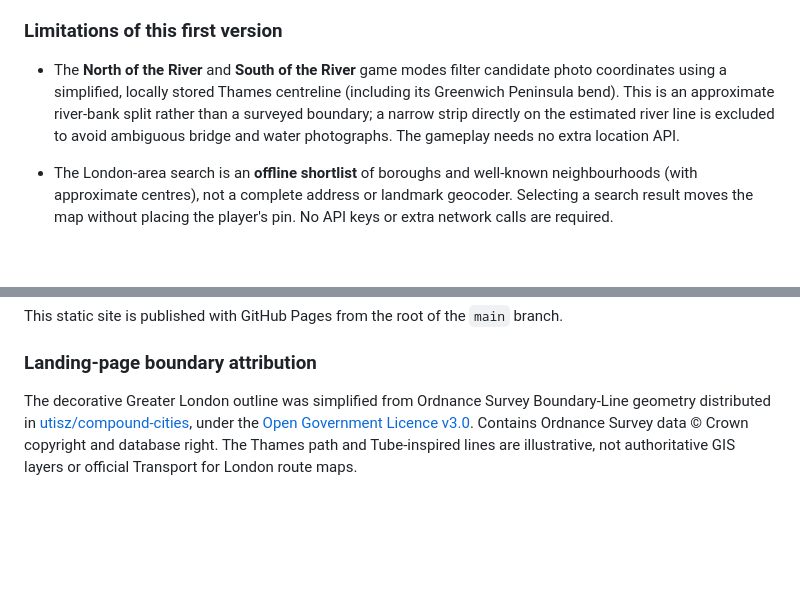
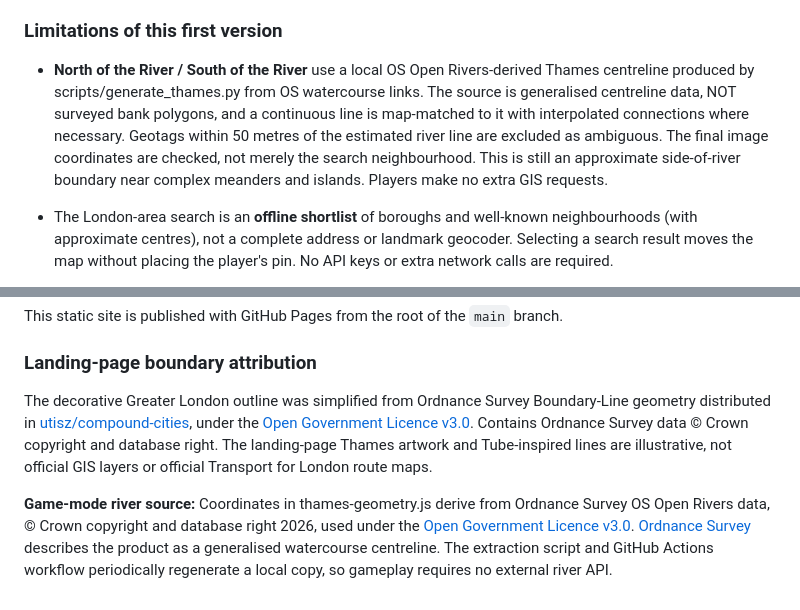
Before and after one commit to jah1979/LostInLondon, a Markdown page: README.md, 2 parts joined by grey strips. GitHub-like rendering; blank space fills up the shorter version.

Commit message:
Credit OS Open Rivers dataset and explain map-matching and bank precision limits

```diff
--- a/README.md
+++ b/README.md
@@ -43,7 +43,7 @@ Then visit http://localhost:8000.
 
 ### Limitations of this first version
 
-- The **North of the River** and **South of the River** game modes filter candidate photo coordinates using a simplified, locally stored Thames centreline (including its Greenwich Peninsula bend). This is an approximate river-bank split rather than a surveyed boundary; a narrow strip directly on the estimated river line is excluded to avoid ambiguous bridge and water photographs. The gameplay needs no extra location API.
+- **North of the River / South of the River** use a local OS Open Rivers-derived Thames centreline produced by scripts/generate_thames.py from OS watercourse links. The source is generalised centreline data, NOT surveyed bank polygons, and a continuous line is map-matched to it with interpolated connections where necessary. Geotags within 50 metres of the estimated river line are excluded as ambiguous. The final image coordinates are checked, not merely the search neighbourhood. This is still an approximate side-of-river boundary near complex meanders and islands. Players make no extra GIS requests.
 
 - The London-area search is an **offline shortlist** of boroughs and well-known neighbourhoods (with approximate centres), not a complete address or landmark geocoder. Selecting a search result moves the map without placing the player's pin. No API keys or extra network calls are required.
 
@@ -64,4 +64,6 @@ This static site is published with GitHub Pages from the root of the `main` bran
 
 
 ### Landing-page boundary attribution
-The decorative Greater London outline was simplified from Ordnance Survey Boundary-Line geometry distributed in [utisz/compound-cities](https://github.com/utisz/compound-cities/blob/master/greater-london.geo.json), under the [Open Government Licence v3.0](https://www.nationalarchives.gov.uk/doc/open-government-licence/version/3/). Contains Ordnance Survey data © Crown copyright and database right. The Thames path and Tube-inspired lines are illustrative, not authoritative GIS layers or official Transport for London route maps.
+The decorative Greater London outline was simplified from Ordnance Survey Boundary-Line geometry distributed in [utisz/compound-cities](https://github.com/utisz/compound-cities/blob/master/greater-london.geo.json), under the [Open Government Licence v3.0](https://www.nationalarchives.gov.uk/doc/open-government-licence/version/3/). Contains Ordnance Survey data © Crown copyright and database right. The landing-page Thames artwork and Tube-inspired lines are illustrative, not official GIS layers or official Transport for London route maps.
+
+**Game-mode river source:** Coordinates in thames-geometry.js derive from Ordnance Survey OS Open Rivers data, © Crown copyright and database right 2026, used under the [Open Government Licence v3.0](https://www.nationalarchives.gov.uk/doc/open-government-licence/version/3/). [Ordnance Survey](https://www.ordnancesurvey.co.uk/products/os-open-rivers) describes the product as a generalised watercourse centreline. The extraction script and GitHub Actions workflow periodically regenerate a local copy, so gameplay requires no external river API.
```
